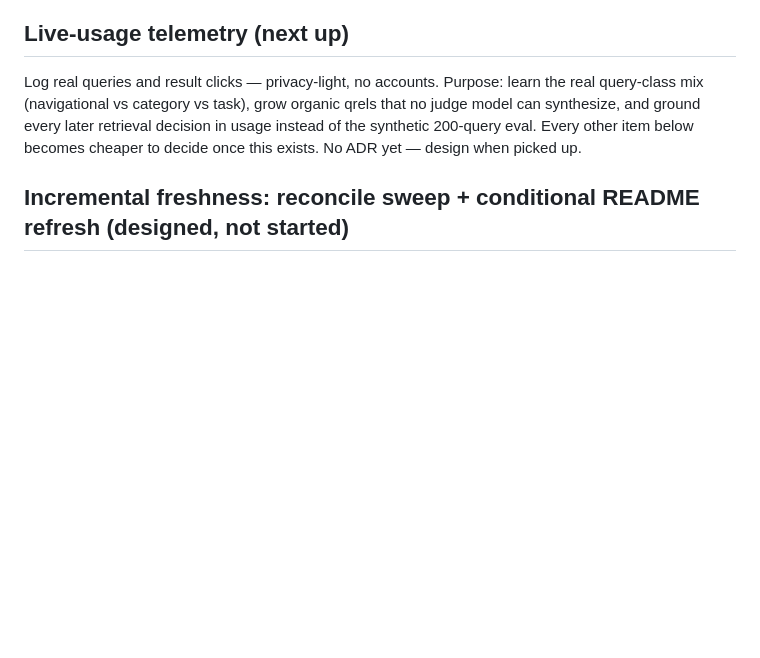
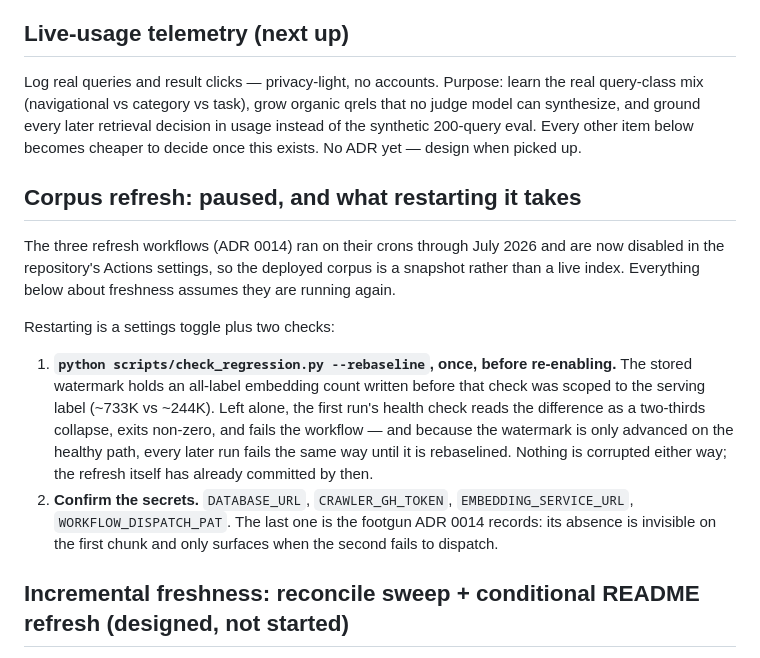
Before and after one commit to feynma1h/gitsearch, a Markdown page: docs/backlog.md, the part around the change. Rendered like a GitHub page; blank space fills up the shorter version.

```diff
--- a/docs/backlog.md
+++ b/docs/backlog.md
@@ -12,6 +12,29 @@ task), grow organic qrels that no judge model can synthesize, and
 ground every later retrieval decision in usage instead of the
 synthetic 200-query eval. Every other item below becomes cheaper to
 decide once this exists. No ADR yet — design when picked up.
+
+## Corpus refresh: paused, and what restarting it takes
+
+The three refresh workflows (ADR 0014) ran on their crons through July
+2026 and are now disabled in the repository's Actions settings, so the
+deployed corpus is a snapshot rather than a live index. Everything below
+about freshness assumes they are running again.
+
+Restarting is a settings toggle plus two checks:
+
+1. **`python scripts/check_regression.py --rebaseline`, once, before
+   re-enabling.** The stored watermark holds an all-label embedding
+   count written before that check was scoped to the serving label
+   (~733K vs ~244K). Left alone, the first run's health check reads the
+   difference as a two-thirds collapse, exits non-zero, and fails the
+   workflow — and because the watermark is only advanced on the healthy
+   path, every later run fails the same way until it is rebaselined.
+   Nothing is corrupted either way; the refresh itself has already
+   committed by then.
+2. **Confirm the secrets.** `DATABASE_URL`, `CRAWLER_GH_TOKEN`,
+   `EMBEDDING_SERVICE_URL`, `WORKFLOW_DISPATCH_PAT`. The last one is the
+   footgun ADR 0014 records: its absence is invisible on the first chunk
+   and only surfaces when the second fails to dispatch.
 
 ## Incremental freshness: reconcile sweep + conditional README refresh (designed, not started)
 
```
Also changed, not shown: README.md (+10 -4 lines).
